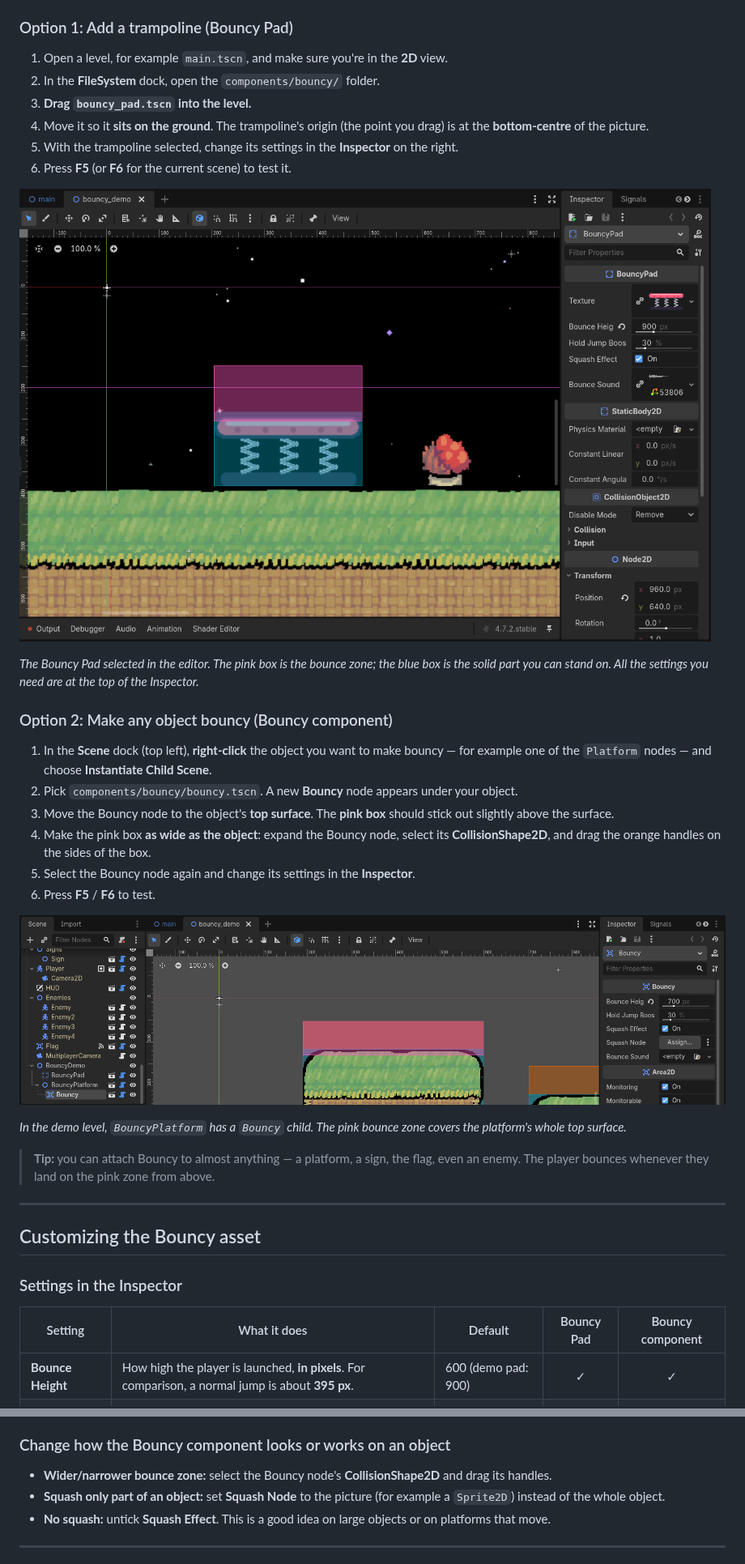
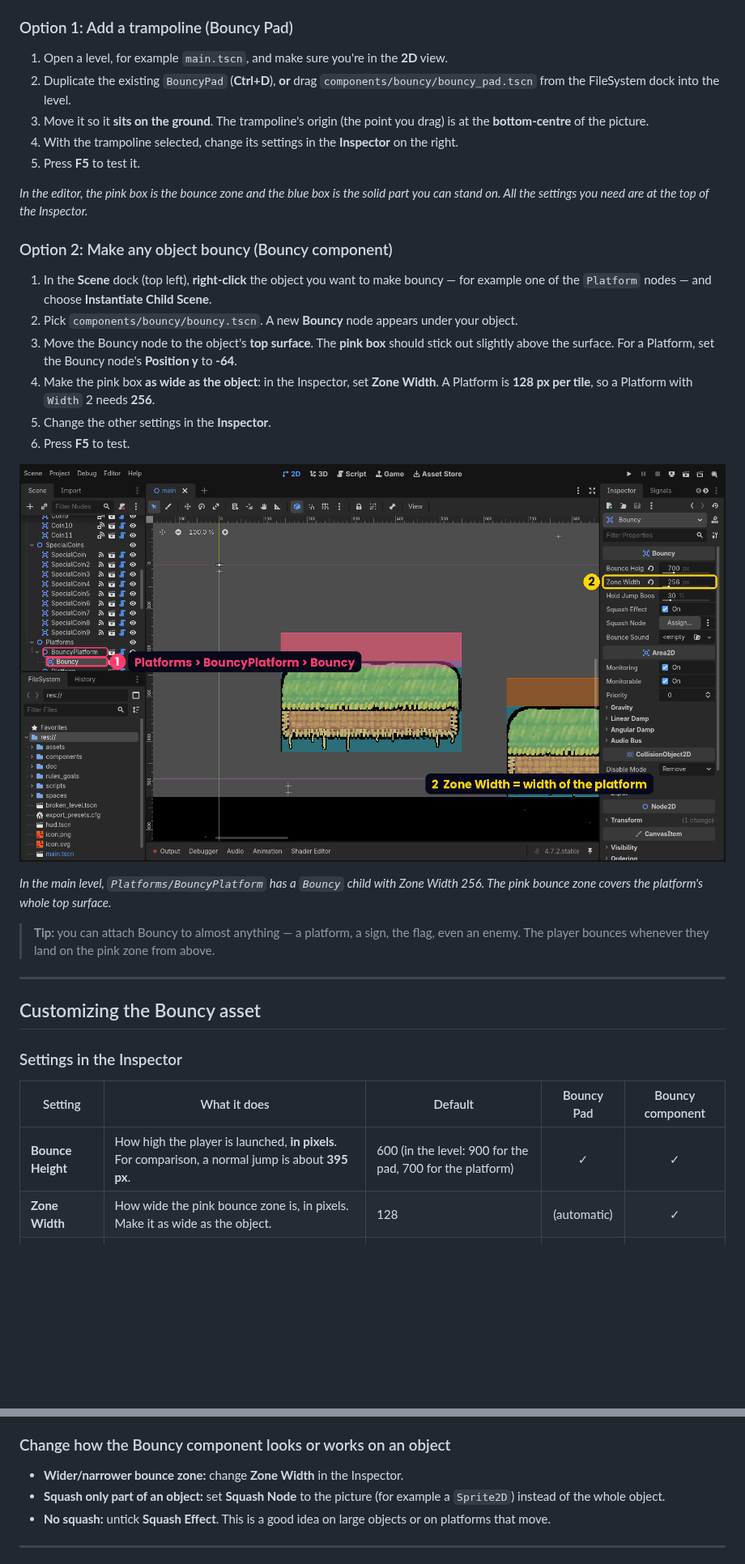
Before and after one commit to yche1364-YJ/Next-Gen-Summit-2026, a Markdown page: README.md, 2 parts joined by grey strips. Shown at 81% size. Drawn GitHub-style; pictures changed too: images/editor_bouncy_pad.png, images/editor_bouncy_platform.png; blank space fills up the shorter version.

```diff
--- a/README.md
+++ b/README.md
@@ -175,28 +180,25 @@ There are two ways to make things bouncy:
 ### Option 1: Add a trampoline (Bouncy Pad)
 
 1. Open a level, for example `main.tscn`, and make sure you're in the **2D** view.
-2. In the **FileSystem** dock, open the `components/bouncy/` folder.
-3. **Drag `bouncy_pad.tscn` into the level.**
-4. Move it so it **sits on the ground**. The trampoline's origin (the point you drag) is at the **bottom-centre** of the picture.
-5. With the trampoline selected, change its settings in the **Inspector** on the right.
-6. Press **F5** (or **F6** for the current scene) to test it.
+2. Duplicate the existing `BouncyPad` (**Ctrl+D**), **or** drag `components/bouncy/bouncy_pad.tscn` from the FileSystem dock into the level.
+3. Move it so it **sits on the ground**. The trampoline's origin (the point you drag) is at the **bottom-centre** of the picture.
+4. With the trampoline selected, change its settings in the **Inspector** on the right.
+5. Press **F5** to test it.
 
-![The Bouncy Pad selected in the editor, with its settings in the Inspector](images/editor_bouncy_pad.png)
-
-*The Bouncy Pad selected in the editor. The pink box is the bounce zone; the blue box is the solid part you can stand on. All the settings you need are at the top of the Inspector.*
+*In the editor, the pink box is the bounce zone and the blue box is the solid part you can stand on. All the settings you need are at the top of the Inspector.*
 
 ### Option 2: Make any object bouncy (Bouncy component)
 
 1. In the **Scene** dock (top left), **right-click** the object you want to make bouncy — for example one of the `Platform` nodes — and choose **Instantiate Child Scene**.
 2. Pick `components/bouncy/bouncy.tscn`. A new **Bouncy** node appears under your object.
-3. Move the Bouncy node to the object's **top surface**. The **pink box** should stick out slightly above the surface.
-4. Make the pink box **as wide as the object**: expand the Bouncy node, select its **CollisionShape2D**, and drag the orange handles on the sides of the box.
-5. Select the Bouncy node again and change its settings in the **Inspector**.
-6. Press **F5** / **F6** to test.
+3. Move the Bouncy node to the object's **top surface**. The **pink box** should stick out slightly above the surface. For a Platform, set the Bouncy node's **Position y** to **-64**.
+4. Make the pink box **as wide as the object**: in the Inspector, set **Zone Width**. A Platform is **128 px per tile**, so a Platform with `Width` 2 needs **256**.
+5. Change the other settings in the **Inspector**.
+6. Press **F5** to test.
 
 ![A platform with a Bouncy component attached](images/editor_bouncy_platform.png)
 
-*In the demo level, `BouncyPlatform` has a `Bouncy` child. The pink bounce zone covers the platform's whole top surface.*
+*In the main level, `Platforms/BouncyPlatform` has a `Bouncy` child with Zone Width 256. The pink bounce zone covers the platform's whole top surface.*
 
 > **Tip:** you can attach Bouncy to almost anything — a platform, a sign, the flag, even an enemy. The player bounces whenever they land on the pink zone from above.
 
@@ -208,7 +210,8 @@ There are two ways to make things bouncy:
 
 | Setting | What it does | Default | Bouncy Pad | Bouncy component |
 |---|---|---|:-:|:-:|
-| **Bounce Height** | How high the player is launched, **in pixels**. For comparison, a normal jump is about **395 px**. | 600 (demo pad: 900) | ✓ | ✓ |
+| **Bounce Height** | How high the player is launched, **in pixels**. For comparison, a normal jump is about **395 px**. | 600 (in the level: 900 for the pad, 700 for the platform) | ✓ | ✓ |
+| **Zone Width** | How wide the pink bounce zone is, in pixels. Make it as wide as the object. | 128 | (automatic) | ✓ |
 | **Hold Jump Boost** | Extra height (in %) if the player is holding the jump key when they land. Set to 0 to turn it off. | 30% | ✓ | ✓ |
 | **Squash Effect** | Squashes and stretches the picture when someone bounces on it. | On | ✓ | ✓ |
 | **Squash Node** | Which node gets squashed. If empty, the Bouncy node's parent is squashed. | (parent) | — | ✓ |
@@ -239,7 +242,7 @@ The solid area and the bounce zone **resize automatically** to fit your picture.
 
 ### Change how the Bouncy component looks or works on an object
 
-- **Wider/narrower bounce zone:** select the Bouncy node's **CollisionShape2D** and drag its handles.
+- **Wider/narrower bounce zone:** change **Zone Width** in the Inspector.
 - **Squash only part of an object:** set **Squash Node** to the picture (for example a `Sprite2D`) instead of the whole object.
 - **No squash:** untick **Squash Effect**. This is a good idea on large objects or on platforms that move.
 
```
Also changed, not shown: other parts of README.md (+17 -13 lines), SUBMIT.md (+1 -1 lines), bouncy-asset/README.md (+3 -2 lines), 5 other files.
